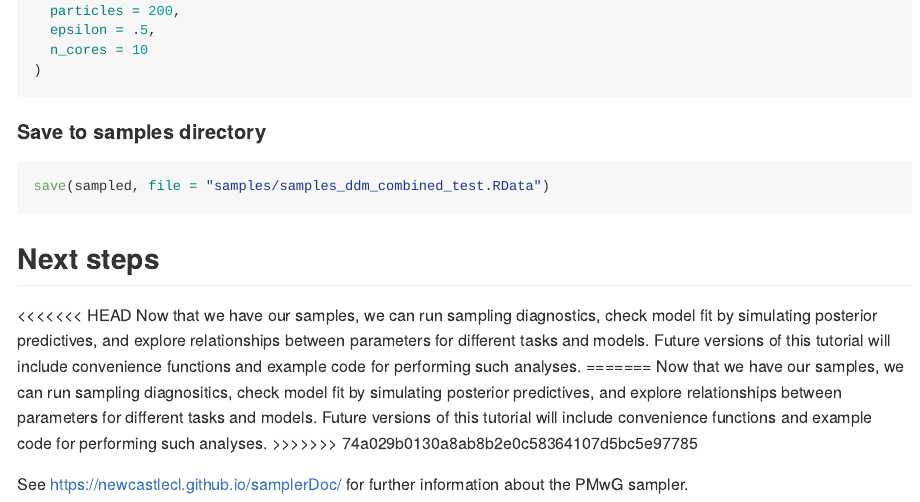
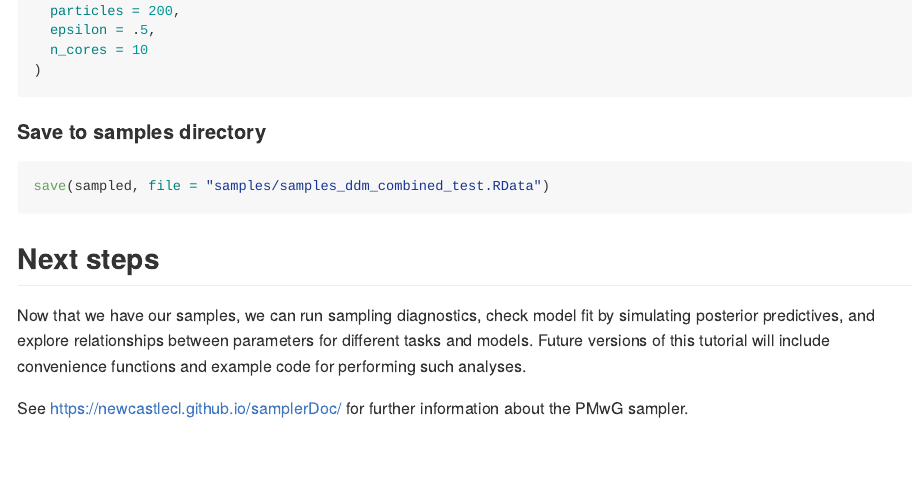
Before and after one commit to russell-j-boag/PMwG, an R Markdown document (tutorial_joint_ddm_pmwg.Rmd): the page in a window 1100 px wide, from 16100 px down. Rendered offline with R 4.5, knitr and Pandoc, with nearby package versions.

Commit message:
Update text

````diff
--- a/tutorial_joint_ddm_pmwg.Rmd
+++ b/tutorial_joint_ddm_pmwg.Rmd
@@ -800,11 +800,7 @@ save(sampled, file = "samples/samples_ddm_combined_test.RData")
 ```
 
 ## Next steps
-<<<<<<< HEAD
 Now that we have our samples, we can run sampling diagnostics, check model fit by simulating posterior predictives, and explore relationships between parameters for different tasks and models. Future versions of this tutorial will include convenience functions and example code for performing such analyses.
-=======
-Now that we have our samples, we can run sampling diagnositics, check model fit by simulating posterior predictives, and explore relationships between parameters for different tasks and models. Future versions of this tutorial will include convenience functions and example code for performing such analyses.
->>>>>>> 74a029b0130a8ab8b2e0c58364107d5bc5e97785
 
 See https://newcastlecl.github.io/samplerDoc/ for further information
 about the PMwG sampler.
````
